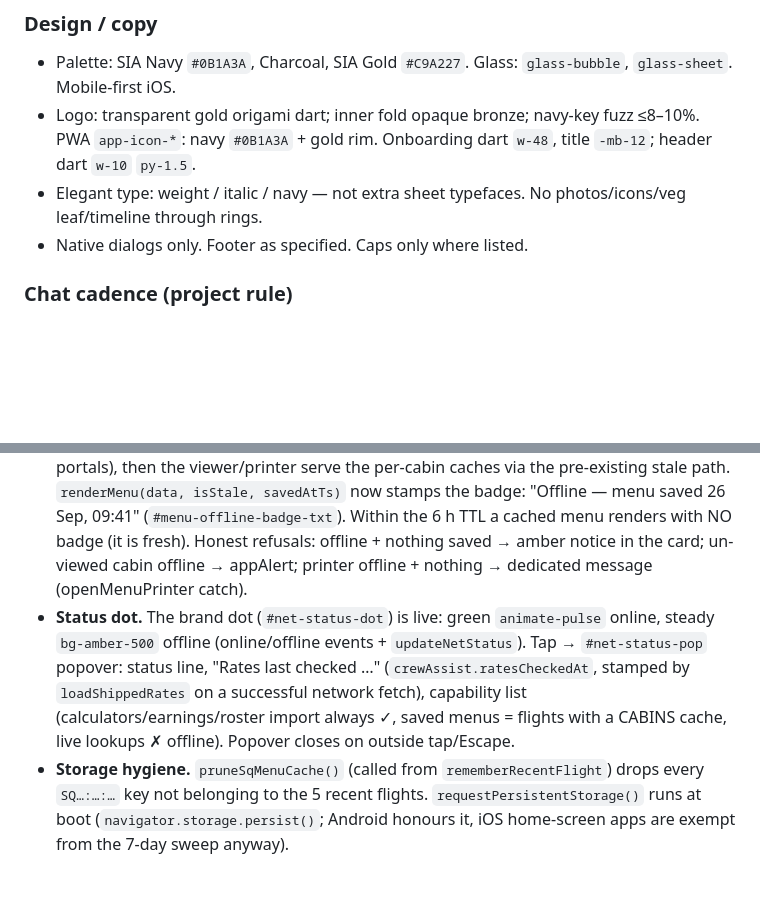
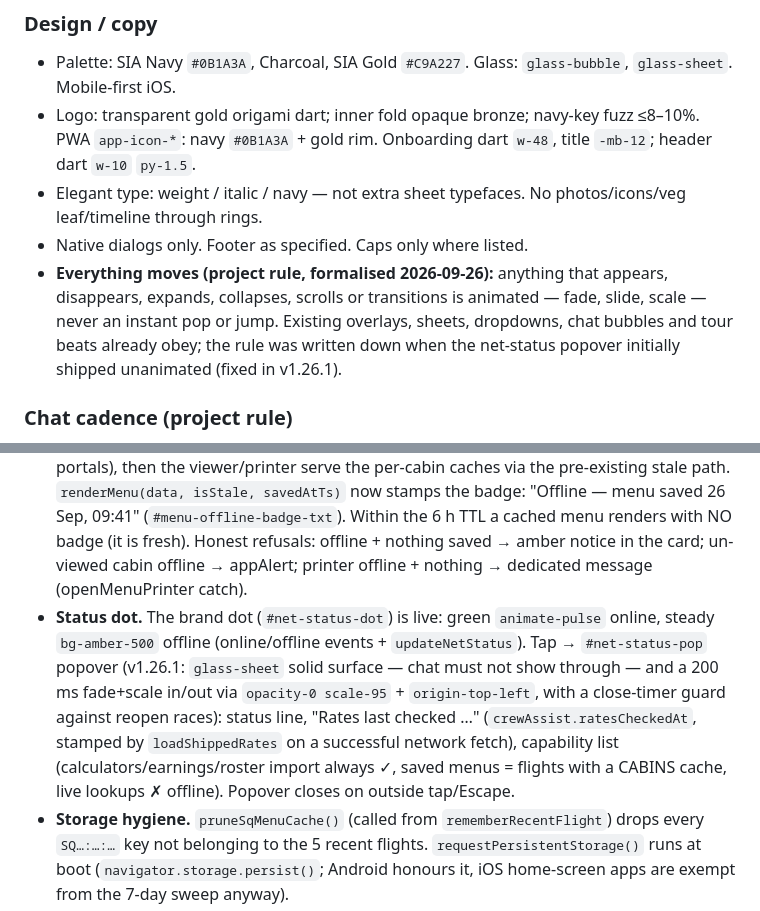
Before and after one commit to harlequinzxc/CrewAssist, a Markdown page: HANDOVER.md, 2 parts joined by grey strips. GitHub-like rendering; blank space fills up the shorter version.

Commit message:
Docs: everything-moves project rule + popover surface/animation note.
Co-authored-by: arena-agent <297053741+arena-agent@users.noreply.github.com>

```diff
--- a/HANDOVER.md
+++ b/HANDOVER.md
@@ -205,6 +205,7 @@ These have already caused regressions. Treat them as locks.
 - Logo: transparent gold origami dart; inner fold opaque bronze; navy-key fuzz ≤8–10%. PWA `app-icon-*`: navy `#0B1A3A` + gold rim. Onboarding dart `w-48`, title `-mb-12`; header dart `w-10` `py-1.5`.
 - Elegant type: weight / italic / navy — not extra sheet typefaces. No photos/icons/veg leaf/timeline through rings.
 - Native dialogs only. Footer as specified. Caps only where listed.
+- **Everything moves (project rule, formalised 2026-09-26):** anything that appears, disappears, expands, collapses, scrolls or transitions is animated — fade, slide, scale — never an instant pop or jump. Existing overlays, sheets, dropdowns, chat bubbles and tour beats already obey; the rule was written down when the net-status popover initially shipped unanimated (fixed in v1.26.1).
 
 ### Chat cadence (project rule)
 
@@ -285,7 +286,7 @@ The compact menu print appends what a main course comes with **on the same line*
 Owner scenario: look up a flight's menu pre-departure (all cabins), airplane mode, close the app, reopen onboard — the menu must still be there. Shipped 2026-09-26:
 
 - **Saved menus.** `executeFetchCabins` caches the getcabin payload per flight+date (`sqCabinCacheKey` = `SQ<flight>:<date>:CABINS`); per-cabin menu payloads already cached by `loadMenu`/`cacheMenu`/`fetchMenuForPrinter` under `SQ<flight>:<date>:<cabin>`. Offline (`!navigator.onLine`) or fetch-failure → the flight card renders from the saved schedule (`useSaved` param; the catch retries once from the save before erroring — covers captive portals), then the viewer/printer serve the per-cabin caches via the pre-existing stale path. `renderMenu(data, isStale, savedAtTs)` now stamps the badge: "Offline — menu saved 26 Sep, 09:41" (`#menu-offline-badge-txt`). Within the 6 h TTL a cached menu renders with NO badge (it is fresh). Honest refusals: offline + nothing saved → amber notice in the card; un-viewed cabin offline → appAlert; printer offline + nothing → dedicated message (openMenuPrinter catch).
-- **Status dot.** The brand dot (`#net-status-dot`) is live: green `animate-pulse` online, steady `bg-amber-500` offline (online/offline events + `updateNetStatus`). Tap → `#net-status-pop` popover: status line, "Rates last checked …" (`crewAssist.ratesCheckedAt`, stamped by `loadShippedRates` on a successful network fetch), capability list (calculators/earnings/roster import always ✓, saved menus = flights with a CABINS cache, live lookups ✗ offline). Popover closes on outside tap/Escape.
+- **Status dot.** The brand dot (`#net-status-dot`) is live: green `animate-pulse` online, steady `bg-amber-500` offline (online/offline events + `updateNetStatus`). Tap → `#net-status-pop` popover (v1.26.1: `glass-sheet` solid surface — chat must not show through — and a 200 ms fade+scale in/out via `opacity-0 scale-95` + `origin-top-left`, with a close-timer guard against reopen races): status line, "Rates last checked …" (`crewAssist.ratesCheckedAt`, stamped by `loadShippedRates` on a successful network fetch), capability list (calculators/earnings/roster import always ✓, saved menus = flights with a CABINS cache, live lookups ✗ offline). Popover closes on outside tap/Escape.
 - **Storage hygiene.** `pruneSqMenuCache()` (called from `rememberRecentFlight`) drops every `SQ…:…:…` key not belonging to the 5 recent flights. `requestPersistentStorage()` runs at boot (`navigator.storage.persist()`; Android honours it, iOS home-screen apps are exempt from the 7-day sweep anyway).
 - **SW hardening.** `sw.js` v135 precaches the Tailwind CDN script + pdf.js + worker (CDN_ASSETS, individually `cache.add().catch()`-guarded so a CDN hiccup can't break install). Fixes the first-offline-launch gap where the shell served but Tailwind/pdf.js had never runtime-cached.
 - **Tests:** `tests/offline-menus.test.js` (29 asserts) — schedule reader, offline card refusal + render, viewer badge, fresh-cache no-badge, printer stale fallback + honest error, prune, dot colours + popover, persist request, stamps. Harness fix that came with it: jsdom's window has no `Response` constructor, so the fetch stub now builds replies with Node's global `Response` (the /api/sq stub replies 500 instead of throwing — no suite asserted on the old rejection text).
```
Also changed, not shown: other parts of HANDOVER.md (+1 -1 lines).
